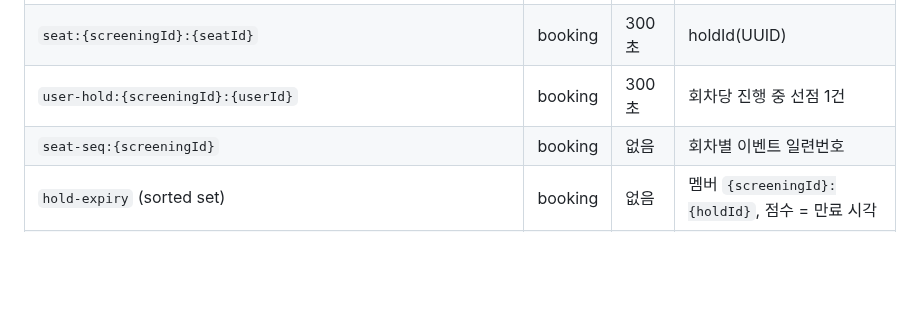
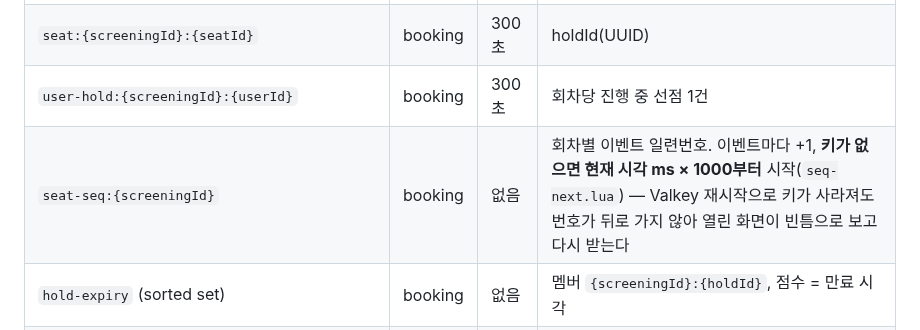
Before and after one commit to sesac-mzc-final-2/SeatSAC, a Markdown page: docs/conventions.md, the part around the change. Rendered like a GitHub page; blank space fills up the shorter version.

Commit message:
docs(conventions): BKG-05 seat-seq 시작값 규칙을 Valkey 키 표에 적는다
이벤트마다 +1, 키가 없으면 현재 시각 ms × 1000부터(seq-next.lua). CLAUDE.md는 진행 중인
재생성(#65·#67)에서 함께 반영한다.

Co-Authored-By: Claude Opus 5.5 <noreply@anthropic.com>

```diff
--- a/docs/conventions.md
+++ b/docs/conventions.md
@@ -63,7 +63,7 @@
 | `catalog:movies:*`, `catalog:movie:{id}`, `catalog:theaters:*`, `catalog:screenings:{date}:{theaterId}:{movieId\|all}`, `catalog:layout:{auditoriumId}:{version}` | catalog | 10분 | 변경 시 삭제. 잔여 좌석은 캐시 금지 |
 | `seat:{screeningId}:{seatId}` | booking | 300초 | holdId(UUID) |
 | `user-hold:{screeningId}:{userId}` | booking | 300초 | 회차당 진행 중 선점 1건 |
-| `seat-seq:{screeningId}` | booking | 없음 | 회차별 이벤트 일련번호 |
+| `seat-seq:{screeningId}` | booking | 없음 | 회차별 이벤트 일련번호. 이벤트마다 +1, **키가 없으면 현재 시각 ms × 1000부터** 시작(`seq-next.lua`) — Valkey 재시작으로 키가 사라져도 번호가 뒤로 가지 않아 열린 화면이 빈틈으로 보고 다시 받는다 |
 | `hold-expiry` (sorted set) | booking | 없음 | 멤버 `{screeningId}:{holdId}`, 점수 = 만료 시각 |
 | ⚠️ `idem:{userId}:{Idempotency-Key}` | booking | 24시간 | 요청 해시 + 처리 상태 + 첫 응답 (03a `idem:{키}` 대체) |
 
```
